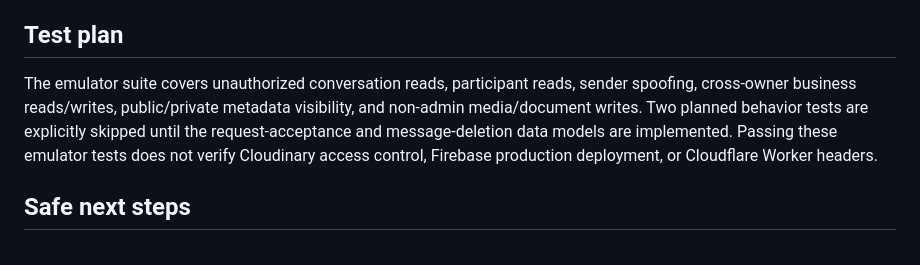
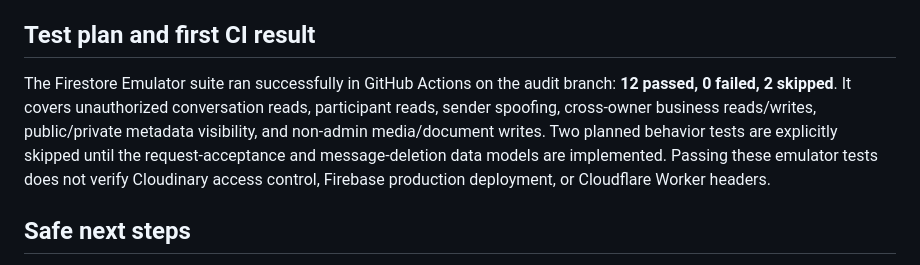
Before and after one commit to CHARTECH2024-web/Charles, a Markdown page: SECURITY-AUDIT.md, the part around the change. GitHub-like rendering.

Commit message:
docs: record initial passing Firestore emulator test run

```diff
--- a/SECURITY-AUDIT.md
+++ b/SECURITY-AUDIT.md
@@ -45,9 +45,9 @@ The current UI deletes a message document on double-click. The checked-in rules
 - Business records are scoped by business owner UID, with constrained create/update fields and transaction-linked stock/sales/debt rules.
 - Media/document metadata creation, updates, and deletion are admin-only; public reads depend on `visibility == "public"`.
 
-## Test plan
+## Test plan and first CI result
 
-The emulator suite covers unauthorized conversation reads, participant reads, sender spoofing, cross-owner business reads/writes, public/private metadata visibility, and non-admin media/document writes. Two planned behavior tests are explicitly skipped until the request-acceptance and message-deletion data models are implemented. Passing these emulator tests does not verify Cloudinary access control, Firebase production deployment, or Cloudflare Worker headers.
+The Firestore Emulator suite ran successfully in GitHub Actions on the audit branch: **12 passed, 0 failed, 2 skipped**. It covers unauthorized conversation reads, participant reads, sender spoofing, cross-owner business reads/writes, public/private metadata visibility, and non-admin media/document writes. Two planned behavior tests are explicitly skipped until the request-acceptance and message-deletion data models are implemented. Passing these emulator tests does not verify Cloudinary access control, Firebase production deployment, or Cloudflare Worker headers.
 
 ## Safe next steps
 
```
